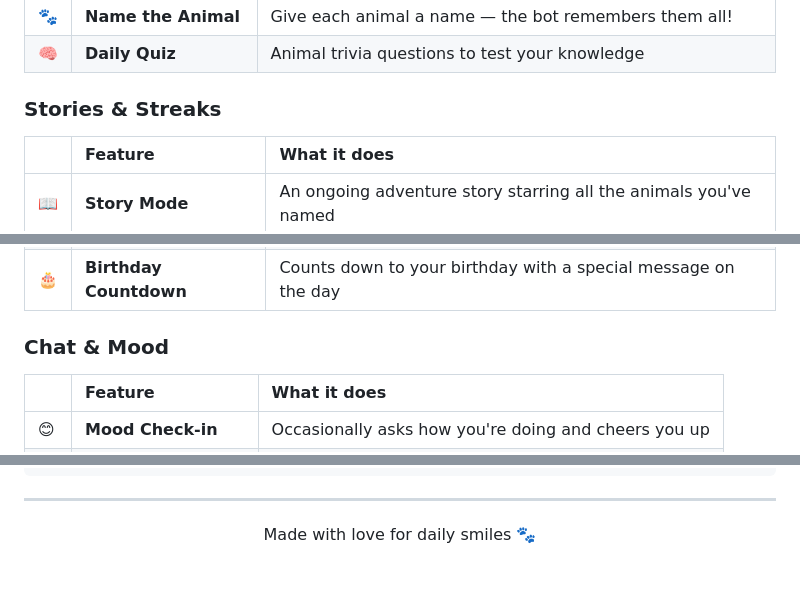
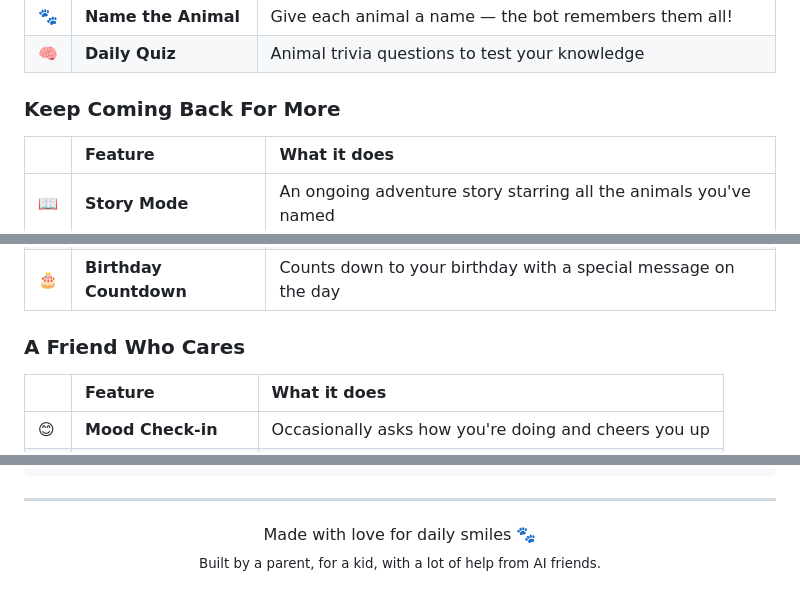
Before and after one commit to sackgirl80/BubbleFubble, a Markdown page: README.md, 3 parts joined by grey strips. GitHub-like rendering; folded sections open.

```diff
--- a/README.md
+++ b/README.md
@@ -121,7 +130,7 @@ BubbleFubble has **15 features** you can enable or disable right in the chat! Ju
 | 🐾 | **Name the Animal** | Give each animal a name — the bot remembers them all! |
 | 🧠 | **Daily Quiz** | Animal trivia questions to test your knowledge |
 
-### Stories & Streaks
+### Keep Coming Back For More
 
 | | Feature | What it does |
 |:--|:--------|:-------------|
@@ -131,7 +140,7 @@ BubbleFubble has **15 features** you can enable or disable right in the chat! Ju
 | 🏆 | **Photo of the Week** | Vote on your favourite photo every Sunday |
 | 🎂 | **Birthday Countdown** | Counts down to your birthday with a special message on the day |
 
-### Chat & Mood
+### A Friend Who Cares
 
 | | Feature | What it does |
 |:--|:--------|:-------------|
@@ -222,5 +236,6 @@ module.exports = {
 ---
 
 <p align="center">
-  Made with love for daily smiles 🐾
+  Made with love for daily smiles 🐾<br>
+  <sub>Built by a parent, for a kid, with a lot of help from AI friends.</sub>
 </p>
```
Also changed, not shown: other parts of README.md (+28 -14 lines).
